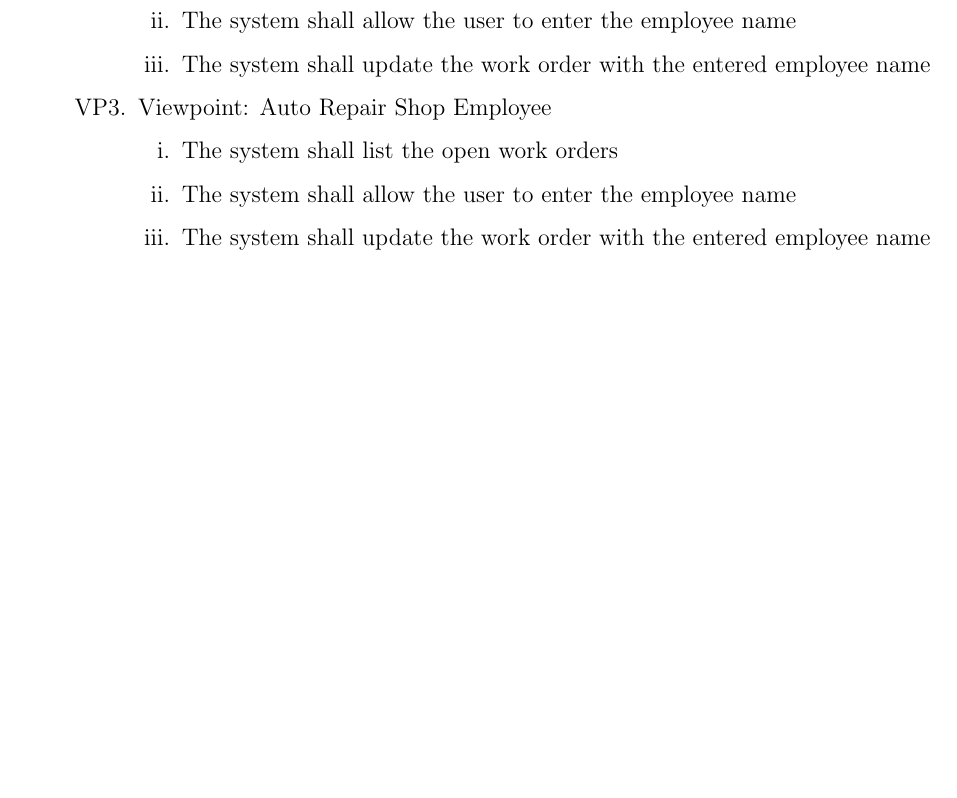
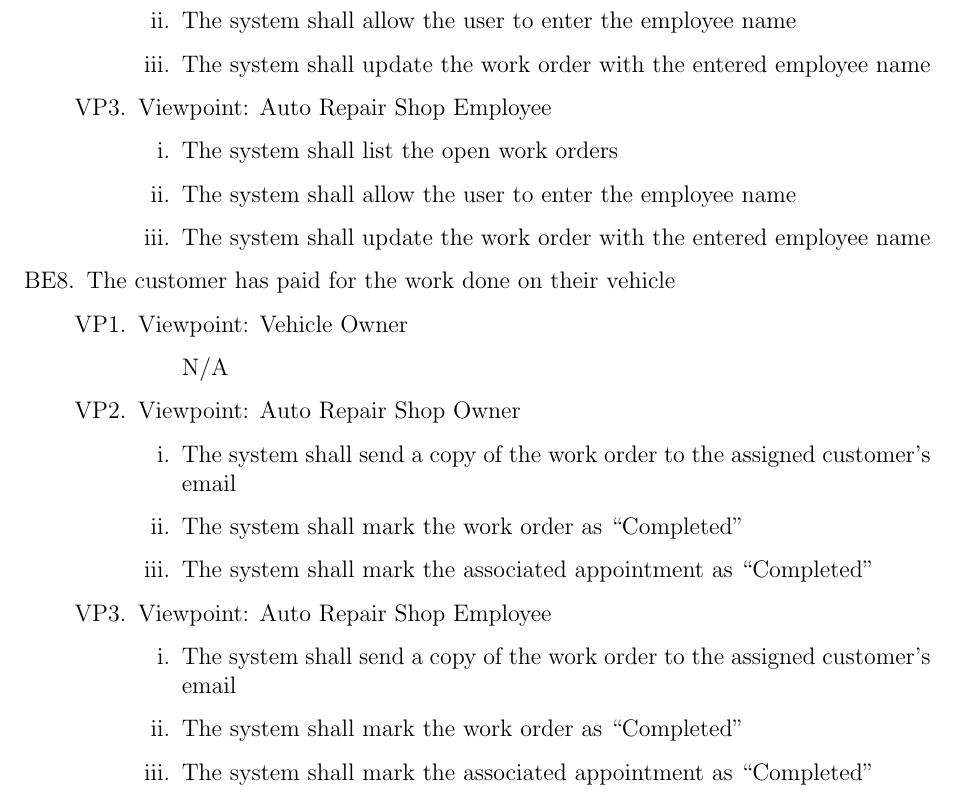
Before and after one commit to arkinmodi/project-sayyara, a LaTeX document (docs/SRS/SRS.tex): part of page 12 of 16, cut so that both start at the same text, the shorter picture padded with empty space. Compiled offline with pdfLaTeX.

Commit message:
add customer has paid event

```diff
--- a/docs/SRS/SRS.tex
+++ b/docs/SRS/SRS.tex
@@ -423,6 +423,25 @@ between the independent auto repair shop owners, employees, customers, and the p
 		            \end{enumerate}
 	      \end{enumerate}
 
+	\item The customer has paid for the work done on their vehicle
+	      \begin{enumerate}[VP\arabic*.]
+		      \item Viewpoint: Vehicle Owner
+		            \begin{enumerate}
+			            \item[] N/A
+		            \end{enumerate}
+		      \item Viewpoint: Auto Repair Shop Owner
+		            \begin{enumerate}
+			            \item The system shall send a copy of the work order to the assigned customer's email
+			            \item The system shall mark the work order as ``Completed''
+			            \item The system shall mark the associated appointment as ``Completed''
+		            \end{enumerate}
+		      \item Viewpoint: Auto Repair Shop Employee
+		            \begin{enumerate}
+			            \item The system shall send a copy of the work order to the assigned customer's email
+			            \item The system shall mark the work order as ``Completed''
+			            \item The system shall mark the associated appointment as ``Completed''
+		            \end{enumerate}
+	      \end{enumerate}
 \end{enumerate}
 
 \section{Non-functional Requirements}
```
